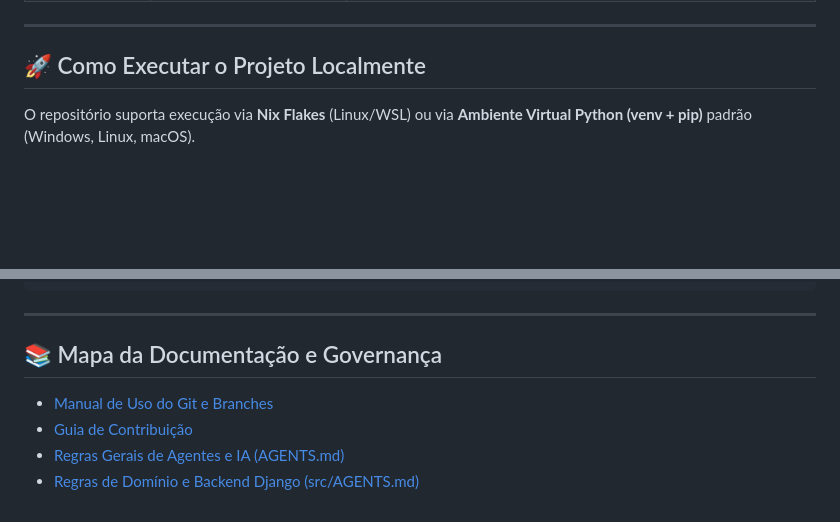
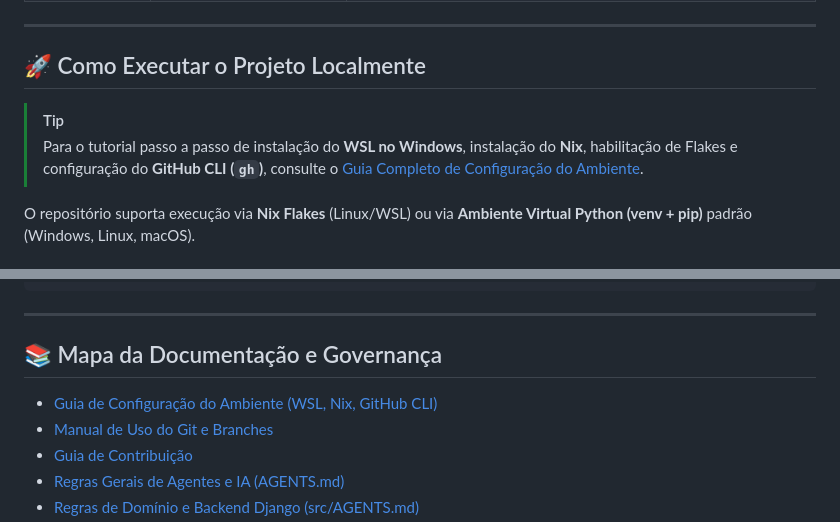
Before and after one commit to minoruhaga/sig-reembolso, a Markdown page: README.md, 2 parts joined by grey strips. Rendered like a GitHub page; blank space fills up the shorter version.

Commit message:
docs(infra): adiciona guia completo de configuração do ambiente (WSL, Nix, GitHub CLI)

```diff
--- a/README.md
+++ b/README.md
@@ -27,6 +27,9 @@ O **SIG-Reembolso** é uma solução web focada em mobilidade (*Mobile-First*) e
 ---
 
 ## 🚀 Como Executar o Projeto Localmente
+
+> [!TIP]
+> Para o tutorial passo a passo de instalação do **WSL no Windows**, instalação do **Nix**, habilitação de Flakes e configuração do **GitHub CLI (`gh`)**, consulte o [Guia Completo de Configuração do Ambiente](file:///home/minoru/projetos/sig-reembolso/docs/configuracao-ambiente.md).
 
 O repositório suporta execução via **Nix Flakes** (Linux/WSL) ou via **Ambiente Virtual Python (venv + pip)** padrão (Windows, Linux, macOS).
 
@@ -120,6 +123,7 @@ python src/manage.py check
 
 ## 📚 Mapa da Documentação e Governança
 
+* [Guia de Configuração do Ambiente (WSL, Nix, GitHub CLI)](file:///home/minoru/projetos/sig-reembolso/docs/configuracao-ambiente.md)
 * [Manual de Uso do Git e Branches](file:///home/minoru/projetos/sig-reembolso/docs/manual-git.md)
 * [Guia de Contribuição](file:///home/minoru/projetos/sig-reembolso/CONTRIBUTING.md)
 * [Regras Gerais de Agentes e IA (AGENTS.md)](file:///home/minoru/projetos/sig-reembolso/AGENTS.md)
```
Also changed, not shown: AGENTS.md (+2 -0 lines), docs/configuracao-ambiente.md (added, +233 -0 lines).
